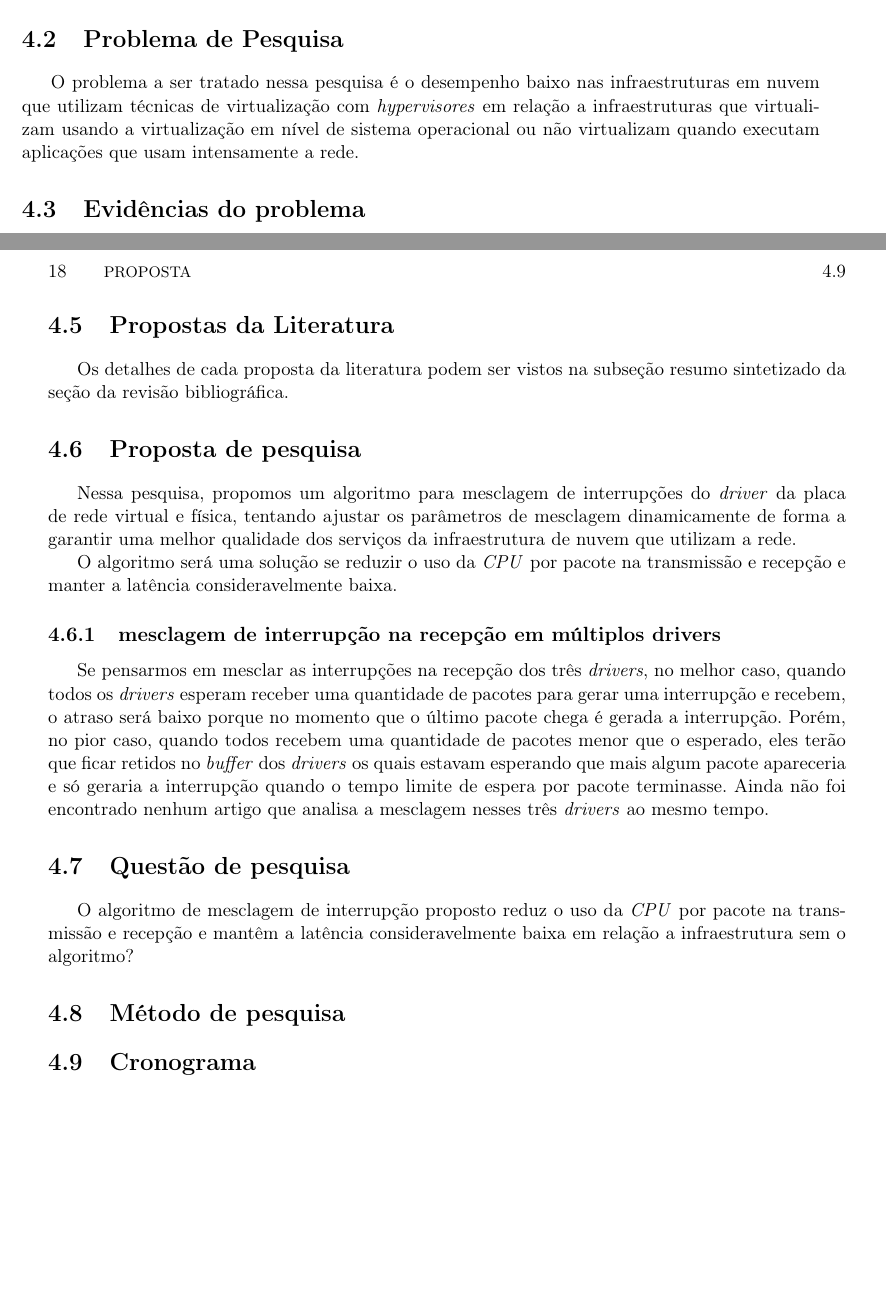
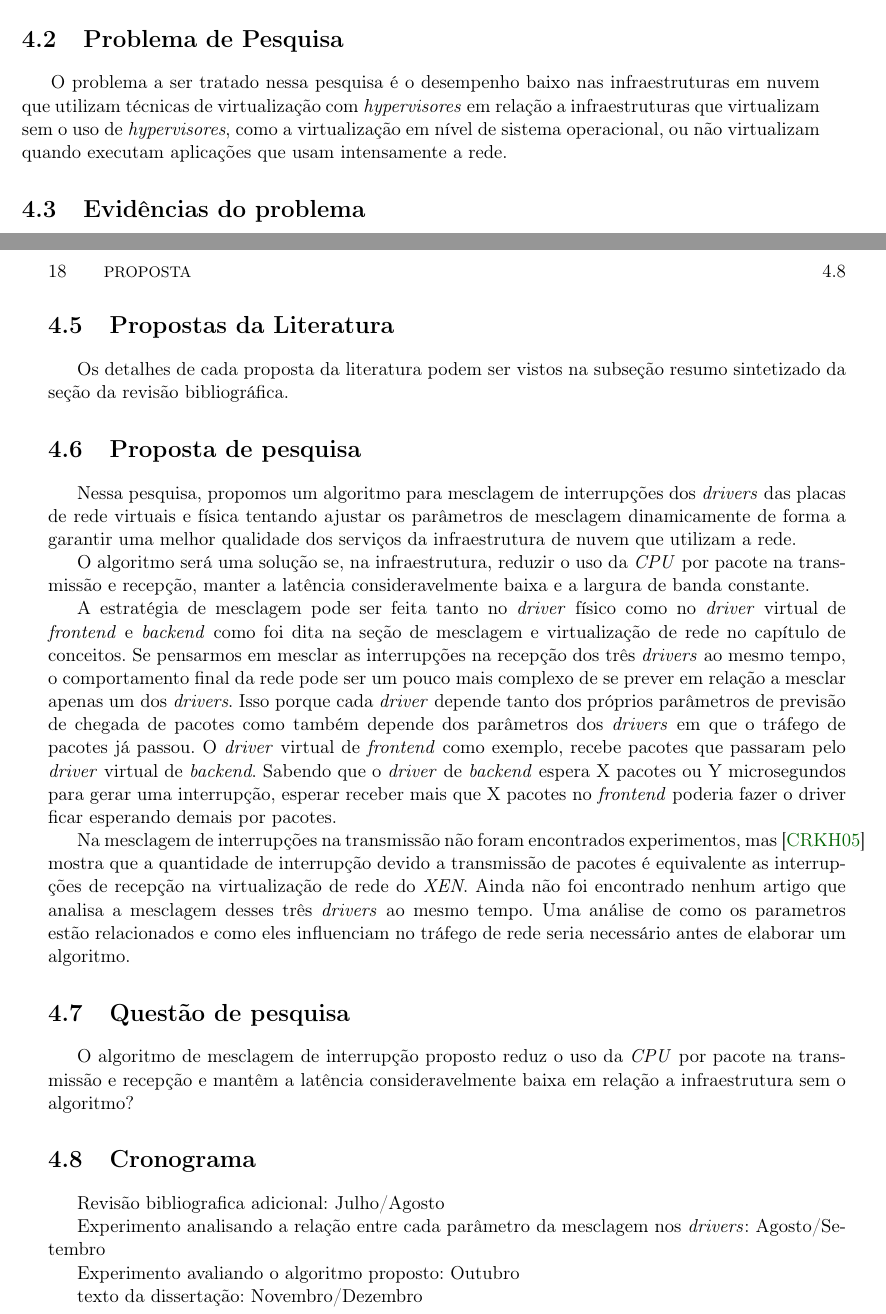
Before and after one commit to eduardohideo/dissertacao, a LaTeX thesis (tese-exemplo.tex, which reads cap-proposta.tex): two parts of pages 31 and 32 of 35, joined at a grey line, cut so that both start at the same text, the shorter picture padded with empty space. Compiled offline with pdfLaTeX; the source files are stored in an older character set and shown here as Unicode.

Commit message:
atualizado proposta

```diff
--- a/cap-proposta.tex
+++ b/cap-proposta.tex
@@ -7,7 +7,7 @@ Essa pesquisa tem como tema técnicas de otimização na virtualização de rede
 
 \section{Problema de Pesquisa}
 
-O problema a ser tratado nessa pesquisa é o desempenho baixo nas infraestruturas em nuvem que utilizam técnicas de virtualização com \textit{hypervisores} em relação a infraestruturas que virtualizam usando a virtualização em nível de sistema operacional ou não virtualizam quando executam aplicações que usam intensamente a rede.
+O problema a ser tratado nessa pesquisa é o desempenho baixo nas infraestruturas em nuvem que utilizam técnicas de virtualização com \textit{hypervisores} em relação a infraestruturas que virtualizam sem o uso de \textit{hypervisores}, como a virtualização em nível de sistema operacional, ou não virtualizam quando executam aplicações que usam intensamente a rede.
 
 \section{Evidências do problema}
 
@@ -27,21 +27,27 @@ Uma especificação para dispositivos PCIe chamada \textit{SR-IOV} foi criada ap
 Os detalhes de cada proposta da literatura podem ser vistos na subseção resumo sintetizado da seção da revisão bibliográfica.
 
 \section{Proposta de pesquisa}
+Nessa pesquisa, propomos um algoritmo para mesclagem de interrupções dos \textit{drivers} das placas de rede virtuais e física tentando ajustar os parâmetros de mesclagem dinamicamente de forma a garantir uma melhor qualidade dos serviços da infraestrutura de nuvem que utilizam a rede.
 
-Nessa pesquisa, propomos um algoritmo para mesclagem de interrupções do \textit{driver} da placa de rede virtual e física, tentando ajustar os parâmetros de mesclagem dinamicamente de forma a garantir uma melhor qualidade dos serviços da infraestrutura de nuvem que utilizam a rede.
+O algoritmo será uma solução se, na infraestrutura, reduzir o uso da \textit{CPU} por pacote na transmissão e recepção, manter a latência consideravelmente baixa e a largura de banda constante.
 
-O algoritmo será uma solução se reduzir o uso da \textit{CPU} por pacote na transmissão e recepção e manter a latência consideravelmente baixa.
+A estratégia de mesclagem pode ser feita tanto no \textit{driver} físico como no \textit{driver} virtual de \textit{frontend} e \textit{backend} como foi dita na seção de mesclagem e virtualização de rede no capítulo de conceitos.
+Se pensarmos em mesclar as interrupções na recepção dos três \textit{drivers} ao mesmo tempo, o comportamento final da rede pode ser um pouco mais complexo de se prever em relação a mesclar apenas um dos \textit{drivers}.
+Isso porque cada \textit{driver} depende tanto dos próprios parâmetros de previsão de chegada de pacotes como também depende dos parâmetros dos \textit{drivers} em que o tráfego de pacotes já passou.
+O \textit{driver} virtual de \textit{frontend} como exemplo, recebe pacotes que passaram pelo \textit{driver} virtual de \textit{backend}. Sabendo que o \textit{driver} de \textit{backend} espera X pacotes ou Y microsegundos para gerar uma interrupção, esperar receber mais que X pacotes no \textit{frontend} poderia fazer o driver ficar esperando demais por pacotes.
 
-\subsection{mesclagem de interrupção na recepção em múltiplos drivers}
-Se pensarmos em mesclar as interrupções na recepção dos três \textit{drivers}, no melhor caso, quando todos os \textit{drivers} esperam receber uma quantidade de pacotes para gerar uma interrupção e recebem, o atraso será baixo porque no momento que o último pacote chega é gerada a interrupção.
-Porém, no pior caso, quando todos recebem uma quantidade de pacotes menor que o esperado, eles terão que ficar retidos no \textit{buffer} dos \textit{drivers} os quais estavam esperando que mais algum pacote apareceria e só geraria a interrupção quando o tempo limite de espera por pacote terminasse.
-Ainda não foi encontrado nenhum artigo que analisa a mesclagem nesses três \textit{drivers} ao mesmo tempo.
+Na mesclagem de interrupções na transmissão não foram encontrados experimentos, mas \cite{Corbet:2005:LDD:1209083} mostra que a quantidade de interrupção devido a transmissão de pacotes é equivalente as interrupções de recepção na virtualização de rede do \textit{XEN}.
+Ainda não foi encontrado nenhum artigo que analisa a mesclagem desses três \textit{drivers} ao mesmo tempo.
+Uma análise de como os parametros estão relacionados e como eles influenciam no tráfego de rede seria necessário antes de elaborar um algoritmo.
 
 \section{Questão de pesquisa}
 O algoritmo de mesclagem de interrupção proposto reduz o uso da \textit{CPU} por pacote na transmissão e recepção e mantêm a latência consideravelmente baixa em relação a infraestrutura sem o algoritmo?
 
+\section{Cronograma}
+Revisão bibliografica adicional: Julho/Agosto
 
-\section{Método de pesquisa}
+Experimento analisando a relação entre cada parâmetro da mesclagem nos \textit{drivers}: Agosto/Setembro
 
+Experimento avaliando o algoritmo proposto: Outubro
 
-\section{Cronograma}
+texto da dissertação: Novembro/Dezembro
```
Also changed, not shown: cap-conceitos.tex (+2 -2 lines), tese-exemplo.pdf.
